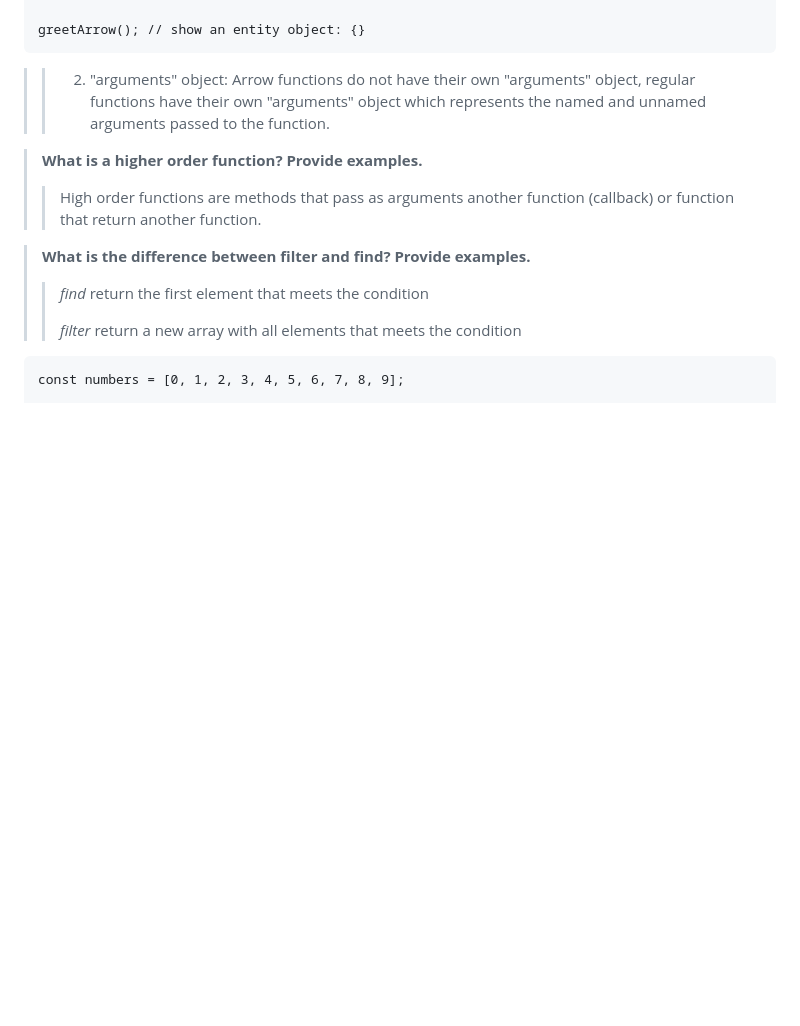
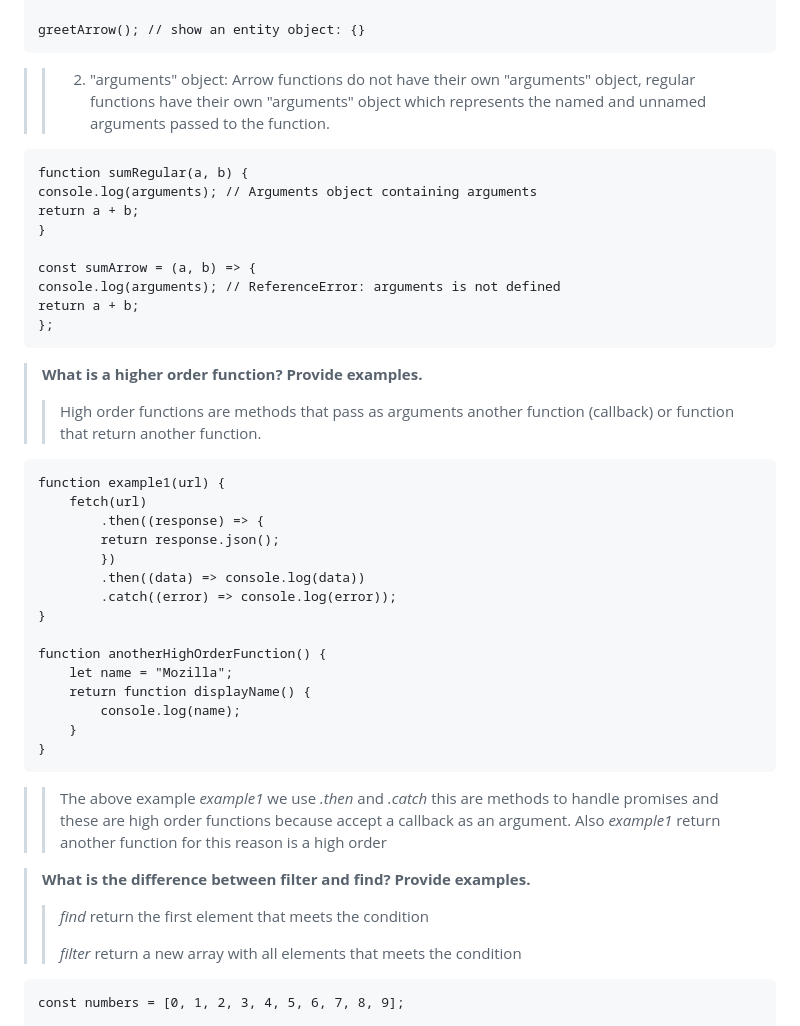
Before and after one commit to ravnhq/JS-Nerdery-Challenges, a Markdown page: questionnaire.md, the part around one of its changes. Drawn GitHub-style; blank space fills up the shorter version.

```diff
--- a/questionnaire.md
+++ b/questionnaire.md
@@ -84,9 +98,39 @@
 > >     regular functions have their own "arguments" object which represents the named
 > >     and unnamed arguments passed to the function.
 
+    function sumRegular(a, b) {
+    console.log(arguments); // Arguments object containing arguments
+    return a + b;
+    }
+
+    const sumArrow = (a, b) => {
+    console.log(arguments); // ReferenceError: arguments is not defined
+    return a + b;
+    };
+
 > **What is a higher order function? Provide examples.**
 >
 > > High order functions are methods that pass as arguments another function (callback) or function that return another function.
+
+    function example1(url) {
+        fetch(url)
+            .then((response) => {
+            return response.json();
+            })
+            .then((data) => console.log(data))
+            .catch((error) => console.log(error));
+    }
+
+    function anotherHighOrderFunction() {
+        let name = "Mozilla";
+        return function displayName() {
+            console.log(name);
+        }
+    }
+
+> > The above example _example1_ we use _.then_ and _.catch_ this are methods to handle promises
+> > and these are high order functions because accept a callback as an argument. Also
+> > _example1_ return another function for this reason is a high order
 
 > **What is the difference between filter and find? Provide examples.**
 >
```
Also changed, not shown: other parts of questionnaire.md (+21 -7 lines).
